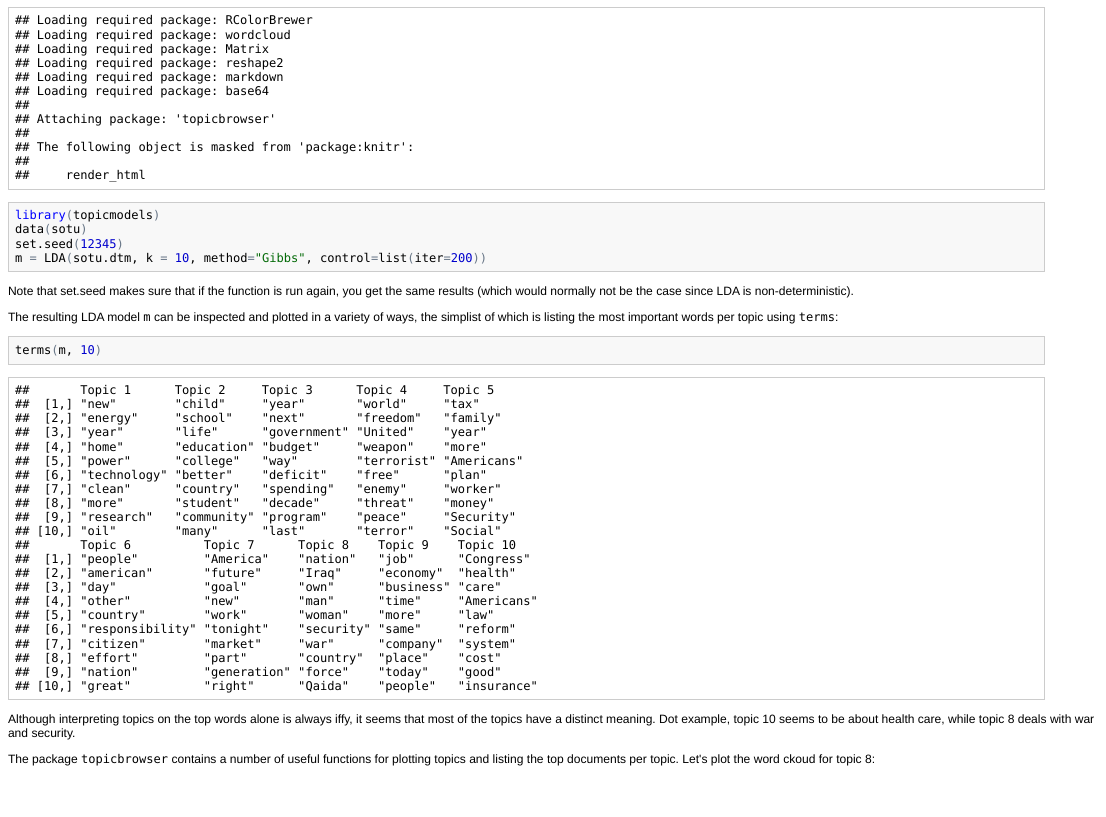
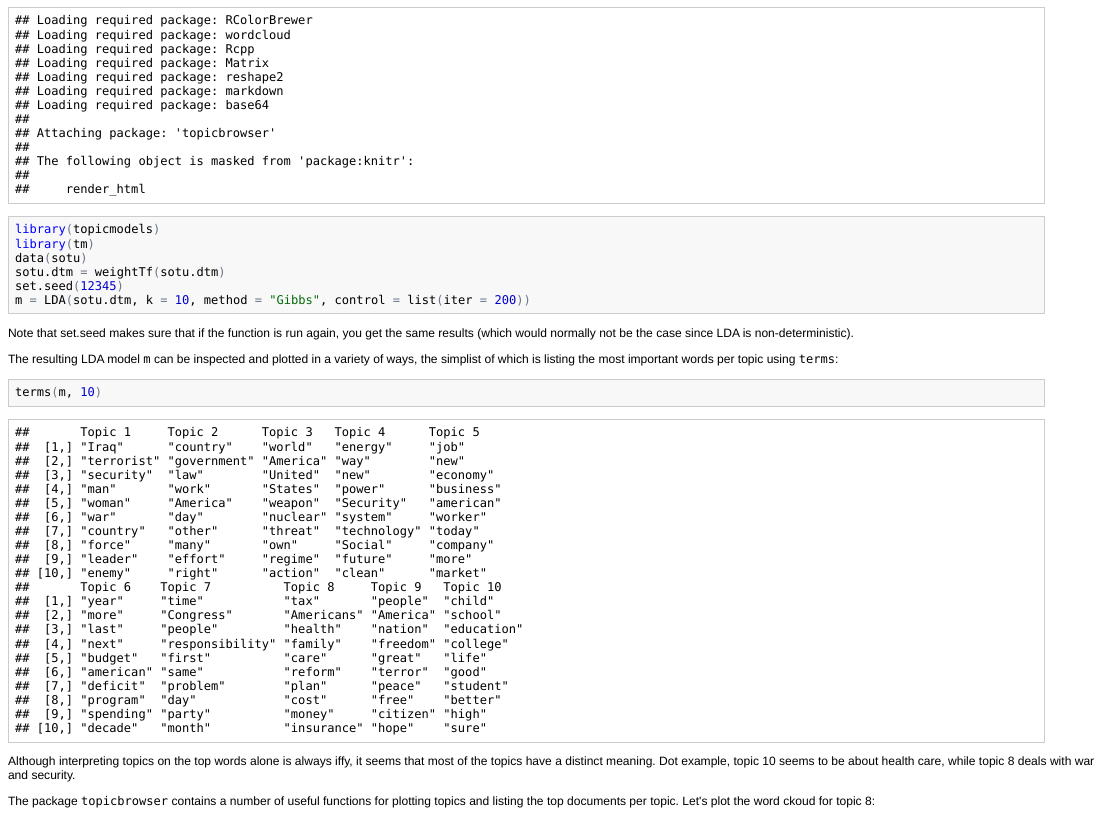
Before and after one commit to vanatteveldt/learningr, an R Markdown document (lda.Rmd): the page in a window 1100 px wide, from 160 px down. The pictures show the output file lda.html that the author committed with the source, opened offline.

Commit message:
added silly fix for tm import problem
Former-commit-id: 2e18ab42ecc88dccf77a905bfa82f907d3b374b0

````diff
--- a/lda.Rmd
+++ b/lda.Rmd
@@ -11,7 +11,9 @@ We specify that we want to use the Gibbs sampler with 200 iterations.
 ```{r}
 library(topicbrowser)
 library(topicmodels)
+library(tm)
 data(sotu)
+sotu.dtm = weightTf(sotu.dtm)
 set.seed(12345)
 m = LDA(sotu.dtm, k = 10, method="Gibbs", control=list(iter=200))
 ```
````
Also changed, not shown: lda.html, lda.md.
